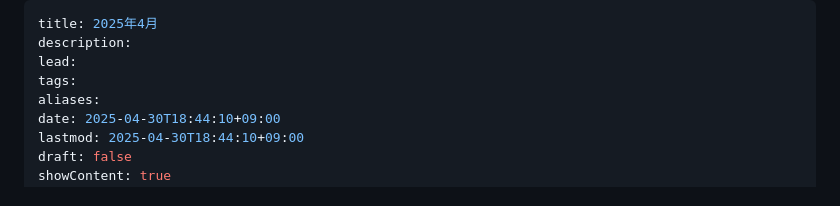
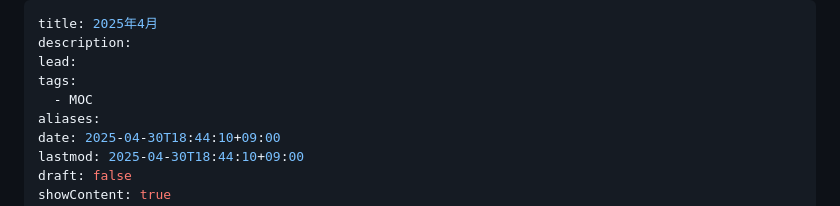
Before and after one commit to yossy4411/note-web, a Markdown page: diary/2025-04/2025-04.md, the part around the change. GitHub-like rendering.

Commit message:
2025年4月分をMOCにするのとリンク貼るのとか

```diff
--- a/diary/2025-04/2025-04.md
+++ b/diary/2025-04/2025-04.md
@@ -3,6 +3,7 @@ title: 2025年4月
 description:
 lead:
 tags:
+  - MOC
 aliases:
 date: 2025-04-30T18:44:10+09:00
 lastmod: 2025-04-30T18:44:10+09:00
```
